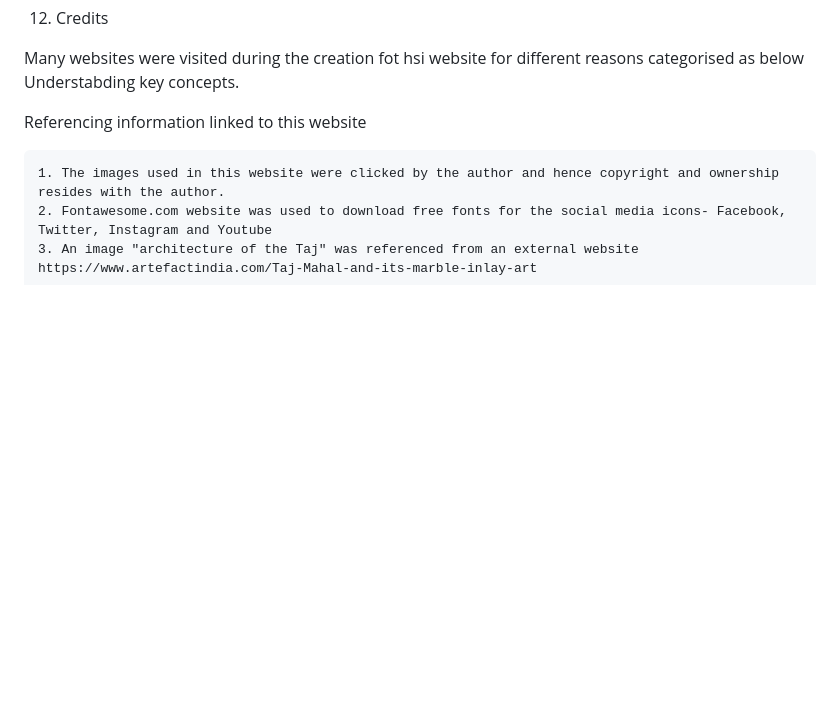
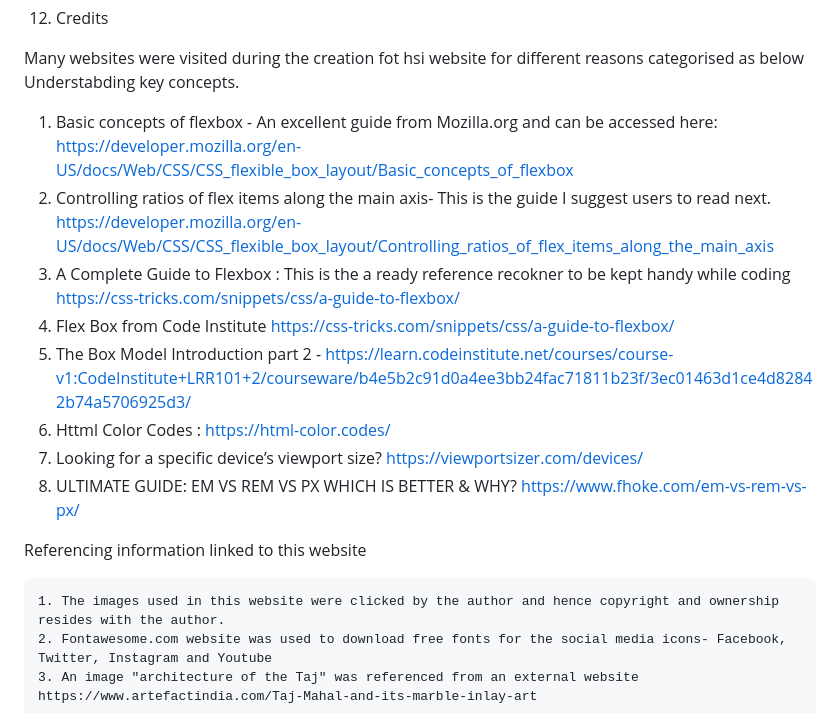
Before and after one commit to Bobrac3023/Secureworkspace, a Markdown page: README.md, the part around the change. Drawn GitHub-style; blank space fills up the shorter version.

Commit message:
populated the credits section of readme file

```diff
--- a/README.md
+++ b/README.md
@@ -61,6 +61,17 @@ W3school HTML and CSS validators were used to test the CSS and HTML files at reg
 Many websites were visited during the creation fot hsi website for different reasons categorised as below
 Understabding key concepts.
 
+1. Basic concepts of flexbox - An excellent guide from Mozilla.org  and can be accessed here:
+https://developer.mozilla.org/en-US/docs/Web/CSS/CSS_flexible_box_layout/Basic_concepts_of_flexbox
+2. Controlling ratios of flex items along the main axis- This is the guide I suggest users to read next.
+https://developer.mozilla.org/en-US/docs/Web/CSS/CSS_flexible_box_layout/Controlling_ratios_of_flex_items_along_the_main_axis
+3. A Complete Guide to Flexbox : This is the a ready reference recokner to be kept handy while coding
+https://css-tricks.com/snippets/css/a-guide-to-flexbox/
+4. Flex Box from Code Institute https://css-tricks.com/snippets/css/a-guide-to-flexbox/
+5. The Box Model Introduction part 2 - https://learn.codeinstitute.net/courses/course-v1:CodeInstitute+LRR101+2/courseware/b4e5b2c91d0a4ee3bb24fac71811b23f/3ec01463d1ce4d82842b74a5706925d3/
+6. Httml Color Codes : https://html-color.codes/
+7. Looking for a specific device’s viewport size? https://viewportsizer.com/devices/
+8. ULTIMATE GUIDE: EM VS REM VS PX WHICH IS BETTER & WHY? https://www.fhoke.com/em-vs-rem-vs-px/
 
 
 Referencing information linked to this website
```
